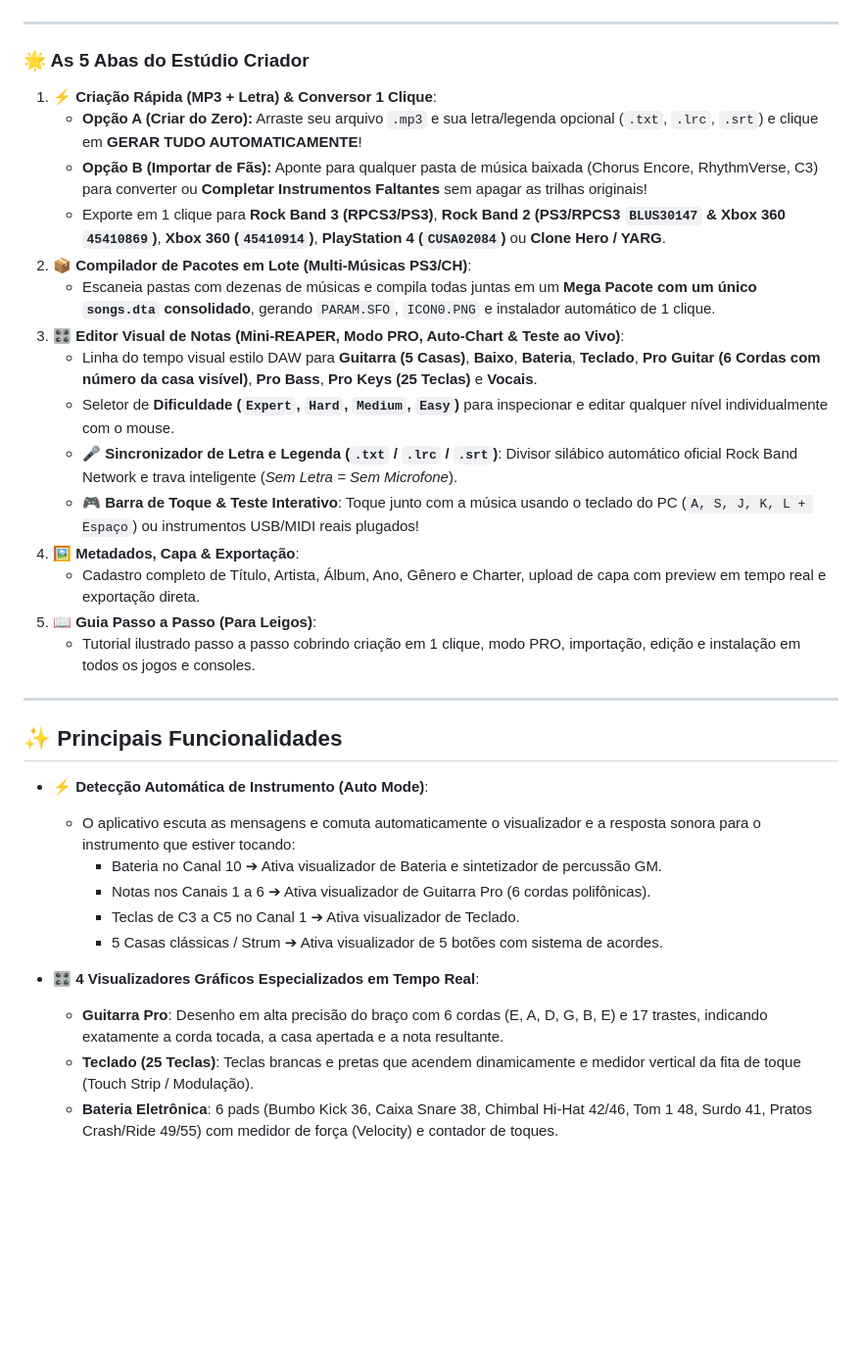
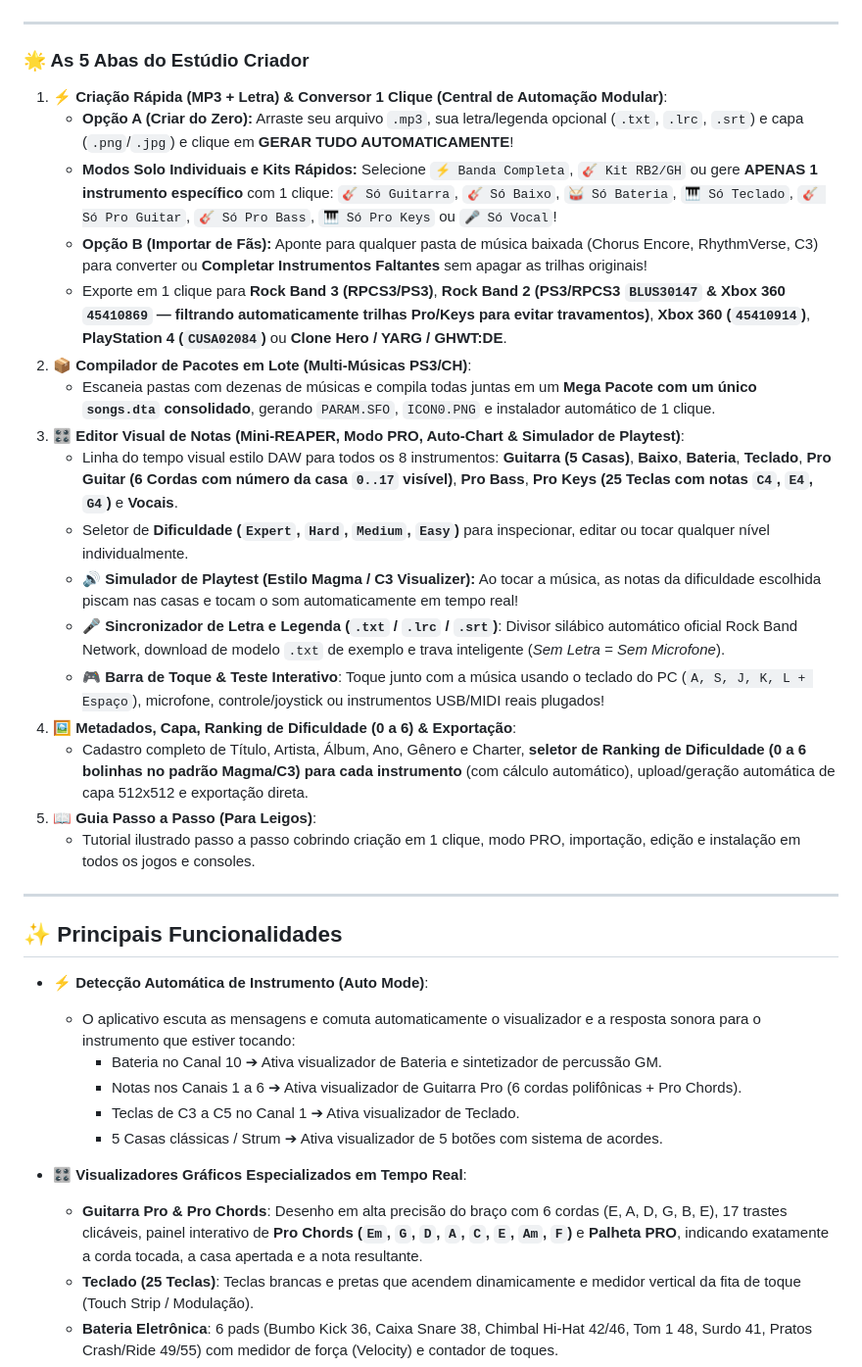
Before and after one commit to gecclissi/MidGuitar, a Markdown page: README.md, the part around the change. Shown at 98% size. GitHub-like rendering; blank space fills up the shorter version.

Commit message:
feat: adicionar modos Solo simetricos para todos os instrumentos, Pro Chords, simulador Playtest, ranking 0-6 e sincronizar tutoriais

```diff
--- a/README.md
+++ b/README.md
@@ -59,19 +59,21 @@ O MidGuitar conta com um **Estúdio Completo Integrado** que substitui 100% o fl
 
 ### 🌟 As 5 Abas do Estúdio Criador
 
-1. **⚡ Criação Rápida (MP3 + Letra) & Conversor 1 Clique**:
-   - **Opção A (Criar do Zero):** Arraste seu arquivo `.mp3` e sua letra/legenda opcional (`.txt`, `.lrc`, `.srt`) e clique em **GERAR TUDO AUTOMATICAMENTE**!
+1. **⚡ Criação Rápida (MP3 + Letra) & Conversor 1 Clique (Central de Automação Modular)**:
+   - **Opção A (Criar do Zero):** Arraste seu arquivo `.mp3`, sua letra/legenda opcional (`.txt`, `.lrc`, `.srt`) e capa (`.png`/`.jpg`) e clique em **GERAR TUDO AUTOMATICAMENTE**!
+   - **Modos Solo Individuais e Kits Rápidos:** Selecione `⚡ Banda Completa`, `🎸 Kit RB2/GH` ou gere **APENAS 1 instrumento específico** com 1 clique: `🎸 Só Guitarra`, `🎸 Só Baixo`, `🥁 Só Bateria`, `🎹 Só Teclado`, `🎸 Só Pro Guitar`, `🎸 Só Pro Bass`, `🎹 Só Pro Keys` ou `🎤 Só Vocal`!
    - **Opção B (Importar de Fãs):** Aponte para qualquer pasta de música baixada (Chorus Encore, RhythmVerse, C3) para converter ou **Completar Instrumentos Faltantes** sem apagar as trilhas originais!
-   - Exporte em 1 clique para **Rock Band 3 (RPCS3/PS3)**, **Rock Band 2 (PS3/RPCS3 `BLUS30147` & Xbox 360 `45410869`)**, **Xbox 360 (`45410914`)**, **PlayStation 4 (`CUSA02084`)** ou **Clone Hero / YARG**.
+   - Exporte em 1 clique para **Rock Band 3 (RPCS3/PS3)**, **Rock Band 2 (PS3/RPCS3 `BLUS30147` & Xbox 360 `45410869` — filtrando automaticamente trilhas Pro/Keys para evitar travamentos)**, **Xbox 360 (`45410914`)**, **PlayStation 4 (`CUSA02084`)** ou **Clone Hero / YARG / GHWT:DE**.
 2. **📦 Compilador de Pacotes em Lote (Multi-Músicas PS3/CH)**:
    - Escaneia pastas com dezenas de músicas e compila todas juntas em um **Mega Pacote com um único `songs.dta` consolidado**, gerando `PARAM.SFO`, `ICON0.PNG` e instalador automático de 1 clique.
-3. **🎛️ Editor Visual de Notas (Mini-REAPER, Modo PRO, Auto-Chart & Teste ao Vivo)**:
-   - Linha do tempo visual estilo DAW para **Guitarra (5 Casas)**, **Baixo**, **Bateria**, **Teclado**, **Pro Guitar (6 Cordas com número da casa visível)**, **Pro Bass**, **Pro Keys (25 Teclas)** e **Vocais**.
-   - Seletor de **Dificuldade (`Expert`, `Hard`, `Medium`, `Easy`)** para inspecionar e editar qualquer nível individualmente com o mouse.
-   - **🎤 Sincronizador de Letra e Legenda (`.txt` / `.lrc` / `.srt`)**: Divisor silábico automático oficial Rock Band Network e trava inteligente (*Sem Letra = Sem Microfone*).
-   - **🎮 Barra de Toque & Teste Interativo**: Toque junto com a música usando o teclado do PC (`A, S, J, K, L + Espaço`) ou instrumentos USB/MIDI reais plugados!
-4. **🖼️ Metadados, Capa & Exportação**:
-   - Cadastro completo de Título, Artista, Álbum, Ano, Gênero e Charter, upload de capa com preview em tempo real e exportação direta.
+3. **🎛️ Editor Visual de Notas (Mini-REAPER, Modo PRO, Auto-Chart & Simulador de Playtest)**:
+   - Linha do tempo visual estilo DAW para todos os 8 instrumentos: **Guitarra (5 Casas)**, **Baixo**, **Bateria**, **Teclado**, **Pro Guitar (6 Cordas com número da casa `0..17` visível)**, **Pro Bass**, **Pro Keys (25 Teclas com notas `C4`, `E4`, `G4`)** e **Vocais**.
+   - Seletor de **Dificuldade (`Expert`, `Hard`, `Medium`, `Easy`)** para inspecionar, editar ou tocar qualquer nível individualmente.
+   - **🔊 Simulador de Playtest (Estilo Magma / C3 Visualizer):** Ao tocar a música, as notas da dificuldade escolhida piscam nas casas e tocam o som automaticamente em tempo real!
+   - **🎤 Sincronizador de Letra e Legenda (`.txt` / `.lrc` / `.srt`)**: Divisor silábico automático oficial Rock Band Network, download de modelo `.txt` de exemplo e trava inteligente (*Sem Letra = Sem Microfone*).
+   - **🎮 Barra de Toque & Teste Interativo**: Toque junto com a música usando o teclado do PC (`A, S, J, K, L + Espaço`), microfone, controle/joystick ou instrumentos USB/MIDI reais plugados!
+4. **🖼️ Metadados, Capa, Ranking de Dificuldade (0 a 6) & Exportação**:
+   - Cadastro completo de Título, Artista, Álbum, Ano, Gênero e Charter, **seletor de Ranking de Dificuldade (0 a 6 bolinhas no padrão Magma/C3) para cada instrumento** (com cálculo automático), upload/geração automática de capa 512x512 e exportação direta.
 5. **📖 Guia Passo a Passo (Para Leigos)**:
    - Tutorial ilustrado passo a passo cobrindo criação em 1 clique, modo PRO, importação, edição e instalação em todos os jogos e consoles.
 
@@ -82,12 +84,12 @@ O MidGuitar conta com um **Estúdio Completo Integrado** que substitui 100% o fl
 - ⚡ **Detecção Automática de Instrumento (Auto Mode)**:
   - O aplicativo escuta as mensagens e comuta automaticamente o visualizador e a resposta sonora para o instrumento que estiver tocando:
     - Bateria no Canal 10 ➔ Ativa visualizador de Bateria e sintetizador de percussão GM.
-    - Notas nos Canais 1 a 6 ➔ Ativa visualizador de Guitarra Pro (6 cordas polifônicas).
+    - Notas nos Canais 1 a 6 ➔ Ativa visualizador de Guitarra Pro (6 cordas polifônicas + Pro Chords).
     - Teclas de C3 a C5 no Canal 1 ➔ Ativa visualizador de Teclado.
     - 5 Casas clássicas / Strum ➔ Ativa visualizador de 5 botões com sistema de acordes.
 
-- 🎛️ **4 Visualizadores Gráficos Especializados em Tempo Real**:
-  - **Guitarra Pro**: Desenho em alta precisão do braço com 6 cordas (E, A, D, G, B, E) e 17 trastes, indicando exatamente a corda tocada, a casa apertada e a nota resultante.
+- 🎛️ **Visualizadores Gráficos Especializados em Tempo Real**:
+  - **Guitarra Pro & Pro Chords**: Desenho em alta precisão do braço com 6 cordas (E, A, D, G, B, E), 17 trastes clicáveis, painel interativo de **Pro Chords (`Em`, `G`, `D`, `A`, `C`, `E`, `Am`, `F`)** e **Palheta PRO**, indicando exatamente a corda tocada, a casa apertada e a nota resultante.
   - **Teclado (25 Teclas)**: Teclas brancas e pretas que acendem dinamicamente e medidor vertical da fita de toque (Touch Strip / Modulação).
   - **Bateria Eletrônica**: 6 pads (Bumbo Kick 36, Caixa Snare 38, Chimbal Hi-Hat 42/46, Tom 1 48, Surdo 41, Pratos Crash/Ride 49/55) com medidor de força (Velocity) e contador de toques.
   - **Guitarra 5 Botões**: Cores clássicas (Verde, Vermelho, Amarelo, Azul, Laranja), feedback de palhetada (Strum Up/Down) e alavanca (Whammy Bar).
```
Also changed, not shown: TUTORIAL_VISUAL.md (+92 -152 lines), assets/tutorial/02_estudio_navegacao_geral.png, 13 other files.
